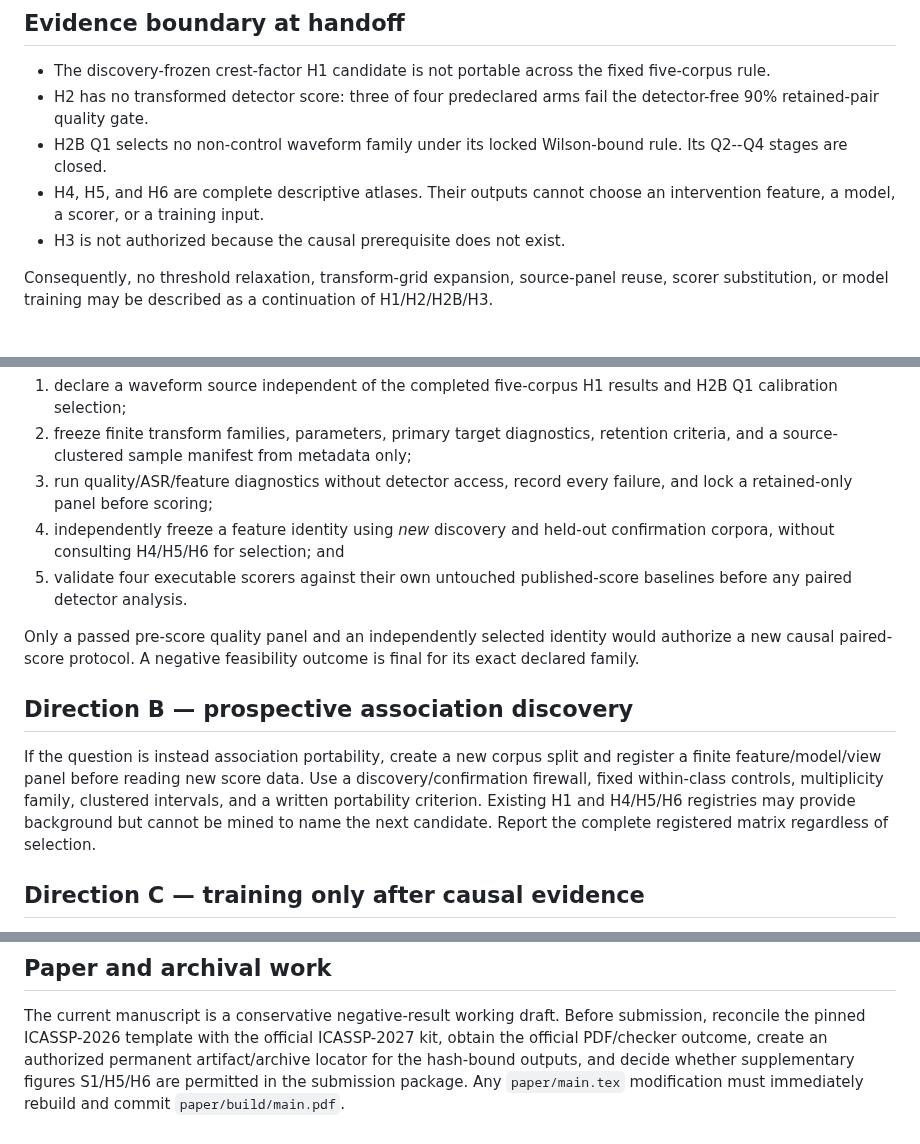
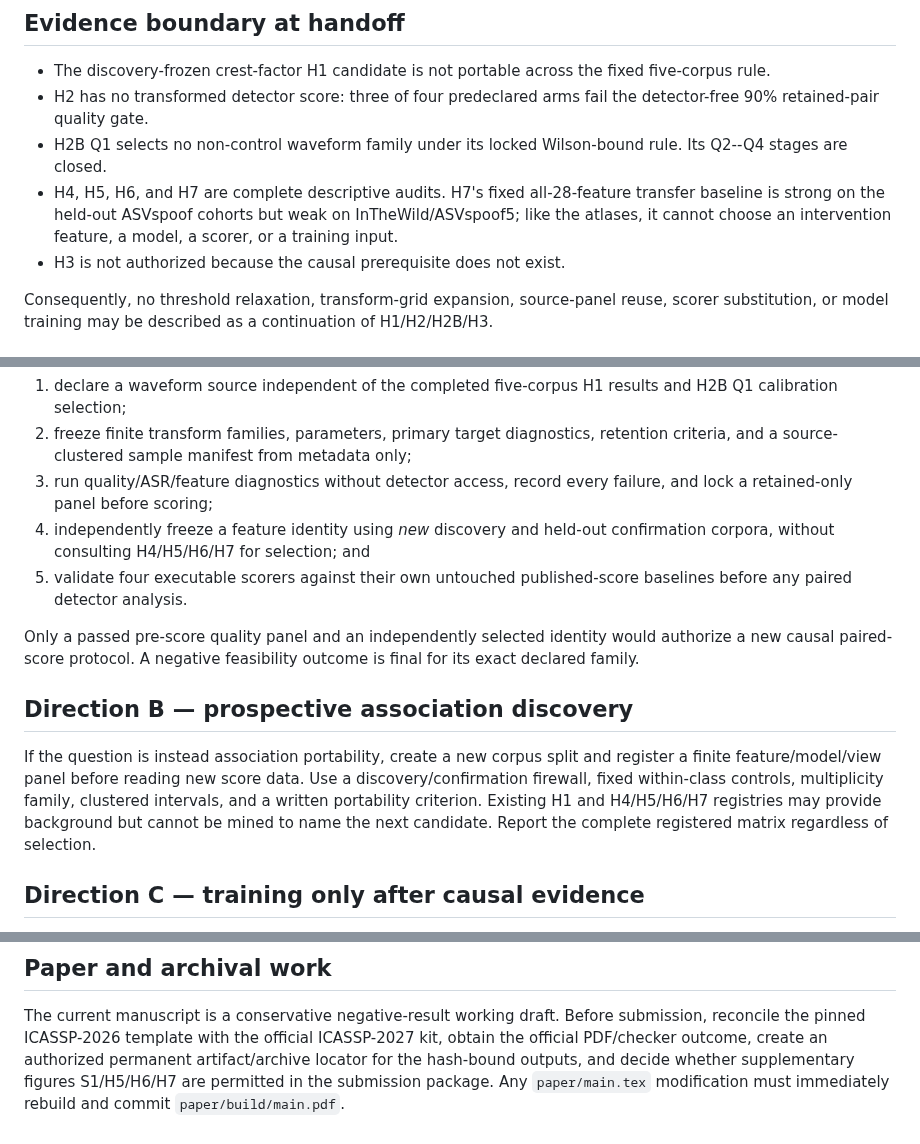
Before and after one commit to lab260ru/icassp_antispoofing, a Markdown page: experiments/future_directions/POST_20260810_RESEARCH_PLAN.md, 3 parts joined by grey strips. GitHub-like rendering.

Commit message:
docs: include H7 in post-deadline roadmap

```diff
--- a/experiments/future_directions/POST_20260810_RESEARCH_PLAN.md
+++ b/experiments/future_directions/POST_20260810_RESEARCH_PLAN.md
@@ -12,8 +12,10 @@ research loop, rather than attempting to rescue a failed gate.
   the detector-free 90% retained-pair quality gate.
 - H2B Q1 selects no non-control waveform family under its locked Wilson-bound
   rule. Its Q2--Q4 stages are closed.
-- H4, H5, and H6 are complete descriptive atlases. Their outputs cannot choose
-  an intervention feature, a model, a scorer, or a training input.
+- H4, H5, H6, and H7 are complete descriptive audits. H7's fixed all-28-feature
+  transfer baseline is strong on the held-out ASVspoof cohorts but weak on
+  InTheWild/ASVspoof5; like the atlases, it cannot choose an intervention
+  feature, a model, a scorer, or a training input.
 - H3 is not authorized because the causal prerequisite does not exist.
 
 Consequently, no threshold relaxation, transform-grid expansion, source-panel
@@ -33,7 +35,7 @@ opening any score artifact or detector code. It must:
 3. run quality/ASR/feature diagnostics without detector access, record every
    failure, and lock a retained-only panel before scoring;
 4. independently freeze a feature identity using *new* discovery and held-out
-   confirmation corpora, without consulting H4/H5/H6 for selection; and
+   confirmation corpora, without consulting H4/H5/H6/H7 for selection; and
 5. validate four executable scorers against their own untouched published-score
    baselines before any paired detector analysis.
 
@@ -47,7 +49,7 @@ If the question is instead association portability, create a new corpus split
 and register a finite feature/model/view panel before reading new score data.
 Use a discovery/confirmation firewall, fixed within-class controls, multiplicity
 family, clustered intervals, and a written portability criterion. Existing H1
-and H4/H5/H6 registries may provide background but cannot be mined to name the
+and H4/H5/H6/H7 registries may provide background but cannot be mined to name the
 next candidate. Report the complete registered matrix regardless of selection.
 
 ## Direction C — training only after causal evidence
@@ -71,6 +73,6 @@ The current manuscript is a conservative negative-result working draft. Before
 submission, reconcile the pinned ICASSP-2026 template with the official
 ICASSP-2027 kit, obtain the official PDF/checker outcome, create an authorized
 permanent artifact/archive locator for the hash-bound outputs, and decide
-whether supplementary figures S1/H5/H6 are permitted in the submission
+whether supplementary figures S1/H5/H6/H7 are permitted in the submission
 package. Any `paper/main.tex` modification must immediately rebuild and commit
 `paper/build/main.pdf`.
```
